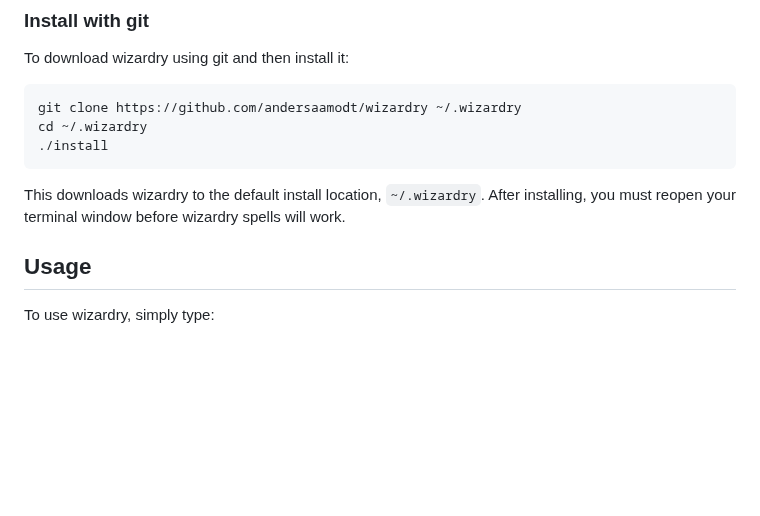
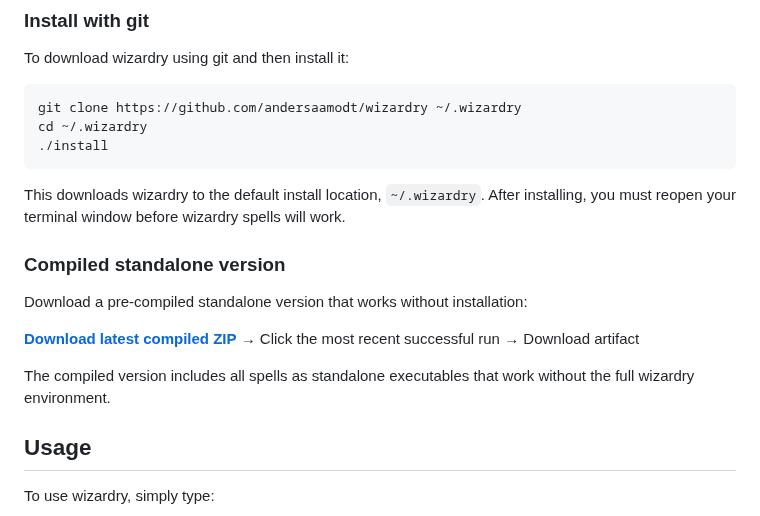
Before and after one commit to andersaamodt/wizardry, a Markdown page: README.md, the part around the change. Rendered like a GitHub page; blank space fills up the shorter version.

Commit message:
Add link to compiled ZIP artifacts in README
Co-authored-by: andersaamodt <8476996+andersaamodt@users.noreply.github.com>

````diff
--- a/README.md
+++ b/README.md
@@ -43,6 +43,14 @@ cd ~/.wizardry
 ```
 
 This downloads wizardry to the default install location, `~/.wizardry`. After installing, you must reopen your terminal window before wizardry spells will work.
+
+### Compiled standalone version
+
+Download a pre-compiled standalone version that works without installation:
+
+**[Download latest compiled ZIP](https://github.com/andersaamodt/wizardry/actions/workflows/compile.yml)** → Click the most recent successful run → Download artifact
+
+The compiled version includes all spells as standalone executables that work without the full wizardry environment.
 
 ## Usage
 
````
